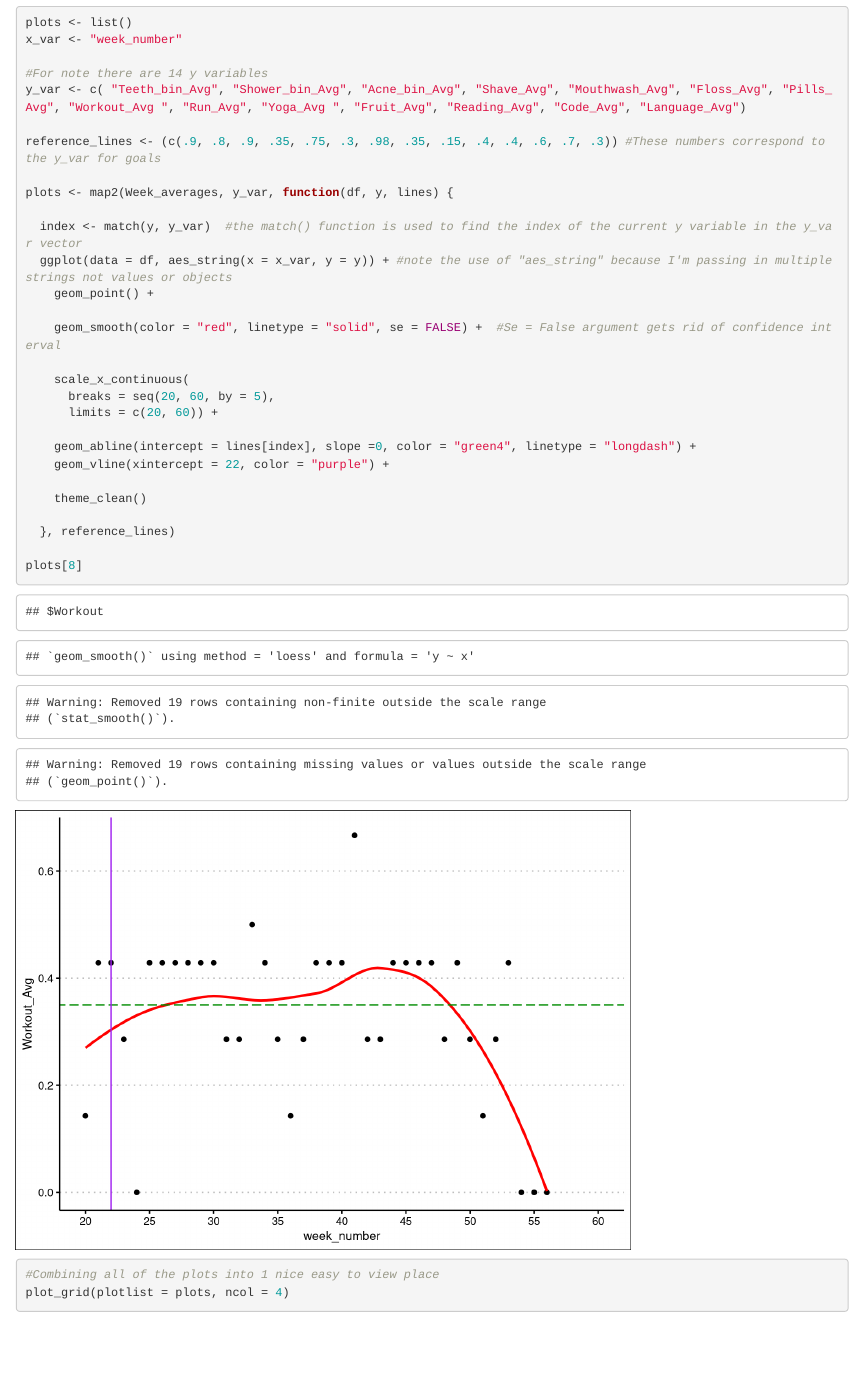
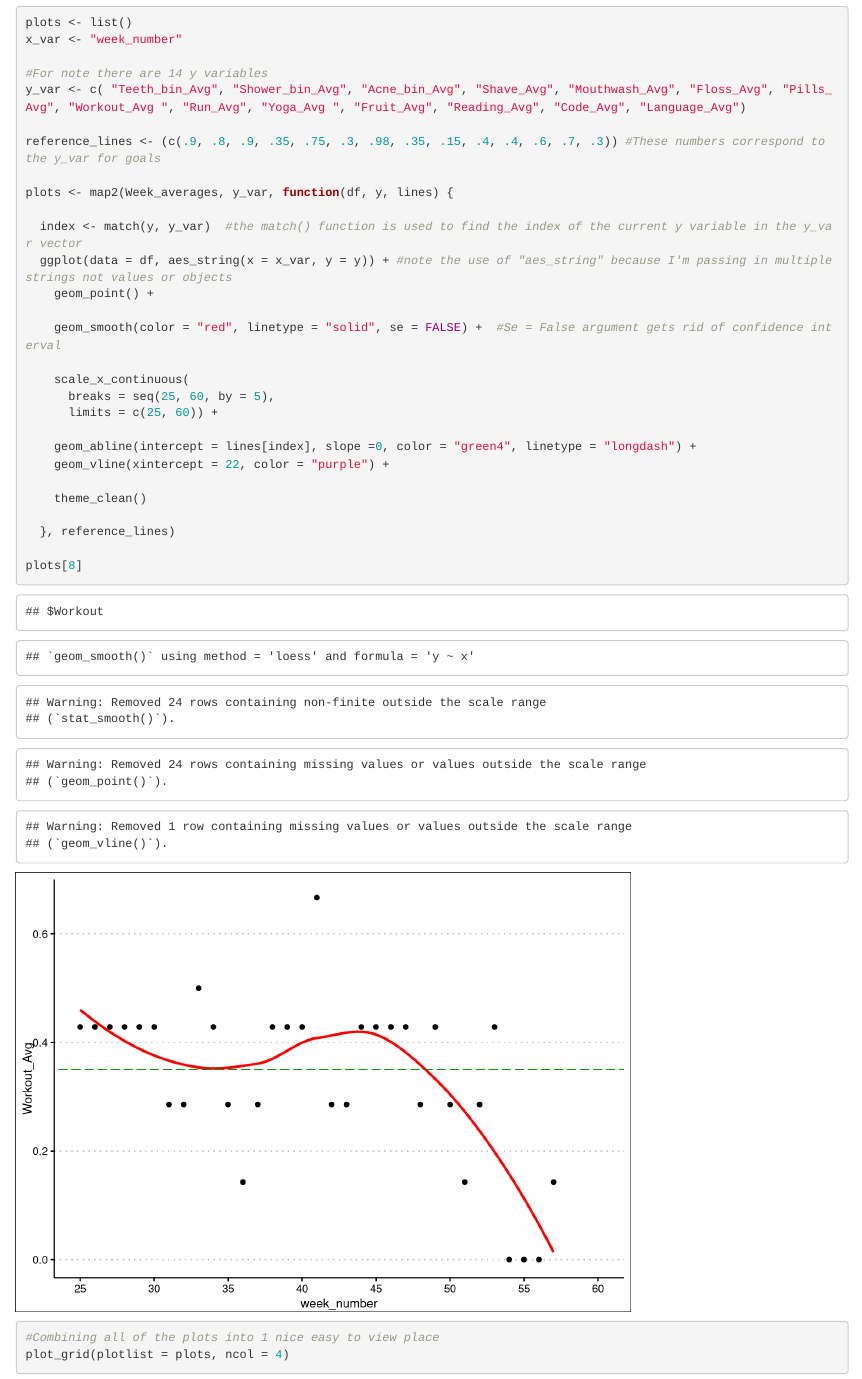
Before and after one commit to Ryan-Iacovone/Dailies, an R Markdown document (orig_Dalies.Rmd): the page in a window 1100 px wide, from 13390 px down. Rendered offline with R 4.5, knitr and Pandoc, with nearby package versions; some code elsewhere in the file could not run offline.

Commit message:
weekly update

```diff
--- a/orig_Dalies.Rmd
+++ b/orig_Dalies.Rmd
@@ -218,8 +218,8 @@ plots <- map2(Week_averages, y_var, function(df, y, lines) {
     geom_smooth(color = "red", linetype = "solid", se = FALSE) +  #Se = False argument gets rid of confidence interval
 
     scale_x_continuous(
-      breaks = seq(20, 60, by = 5),
-      limits = c(20, 60)) +
+      breaks = seq(25, 60, by = 5),
+      limits = c(25, 60)) +
 
     geom_abline(intercept = lines[index], slope =0, color = "green4", linetype = "longdash") +
     geom_vline(xintercept = 22, color = "purple") +
```
Also changed, not shown: Data/Dailies Final.xlsx, Data/Dailies.xlsx, orig_Dalies.Rmd (1 more changed lines), 1 other file.
